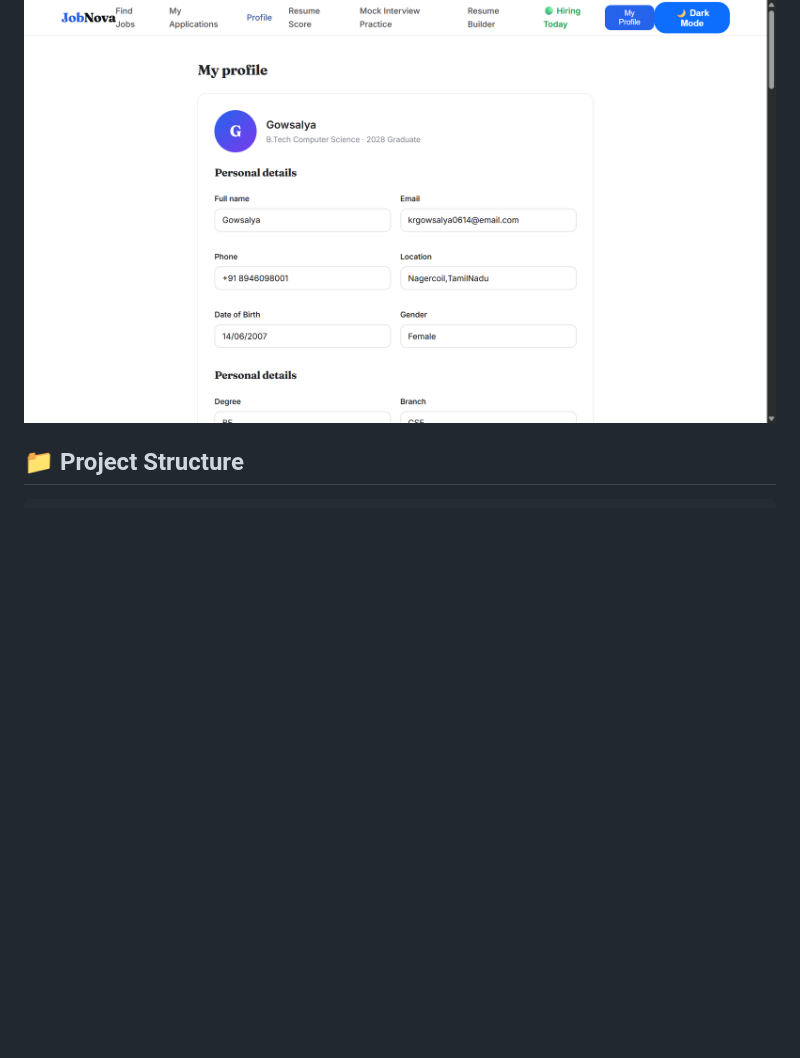
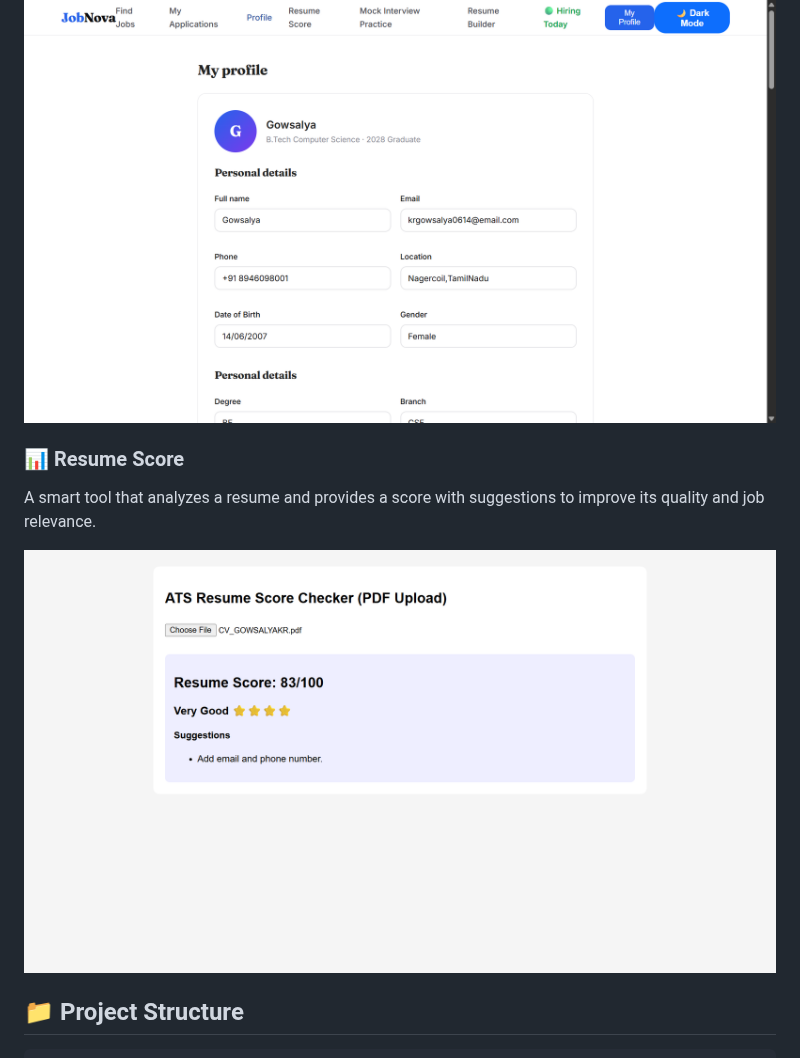
Before and after one commit to krgowsalya1406-gif/Online-Job-Portal, a Markdown page: README.md, the part around the change. Rendered like a GitHub page; blank space fills up the shorter version.

```diff
--- a/README.md
+++ b/README.md
@@ -84,6 +84,10 @@ A personalized profile page where users can manage their personal details, skill
 
 ![profile](image/profile.png)
 
+### 📊 Resume Score
+A smart tool that analyzes a resume and provides a score with suggestions to improve its quality and job relevance.
+
+![resumescore](image/resumescore.png)
 
 ## 📁 Project Structure
 
```
